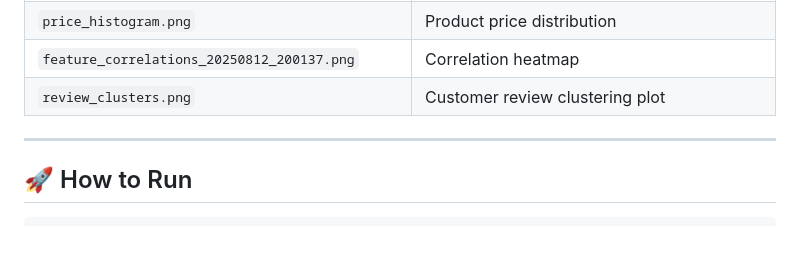
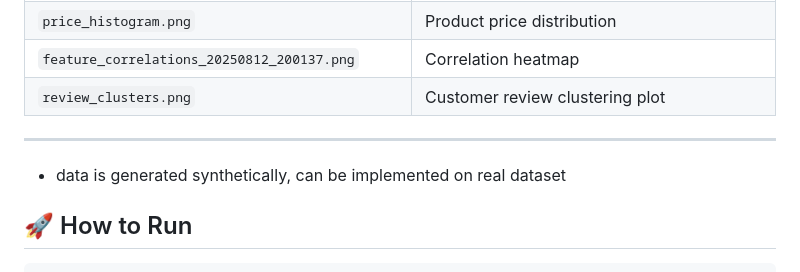
Before and after one commit to kushpatil7646/Market-Analysis-Prediction, a Markdown page: Readme.md, the part around the change. GitHub-like rendering; blank space fills up the shorter version.

````diff
--- a/Readme.md
+++ b/Readme.md
@@ -108,6 +108,8 @@ The workflow covers:
 
 ---
 
+- data is generated synthetically, can be implemented on real dataset
+
 ## 🚀 How to Run
 
 ```bash
````
